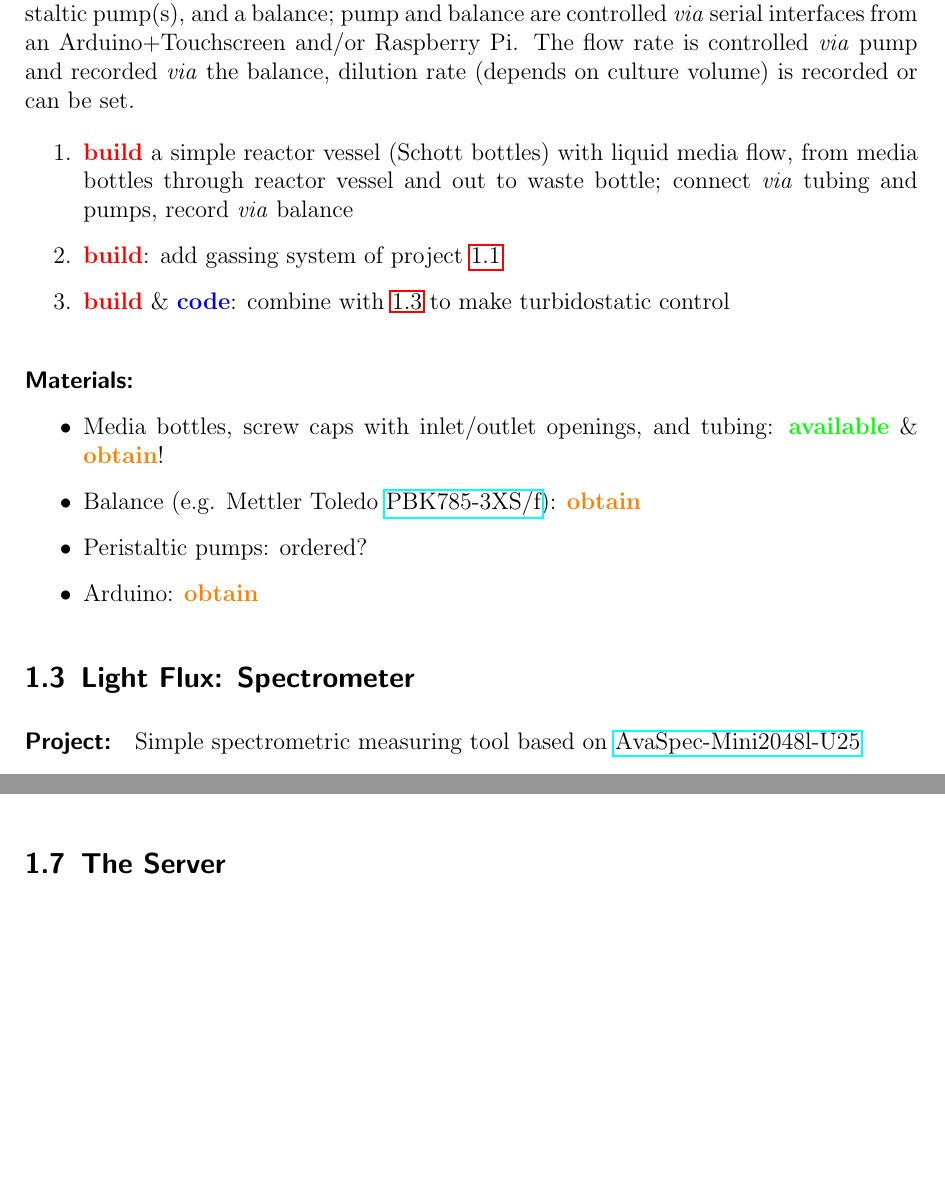
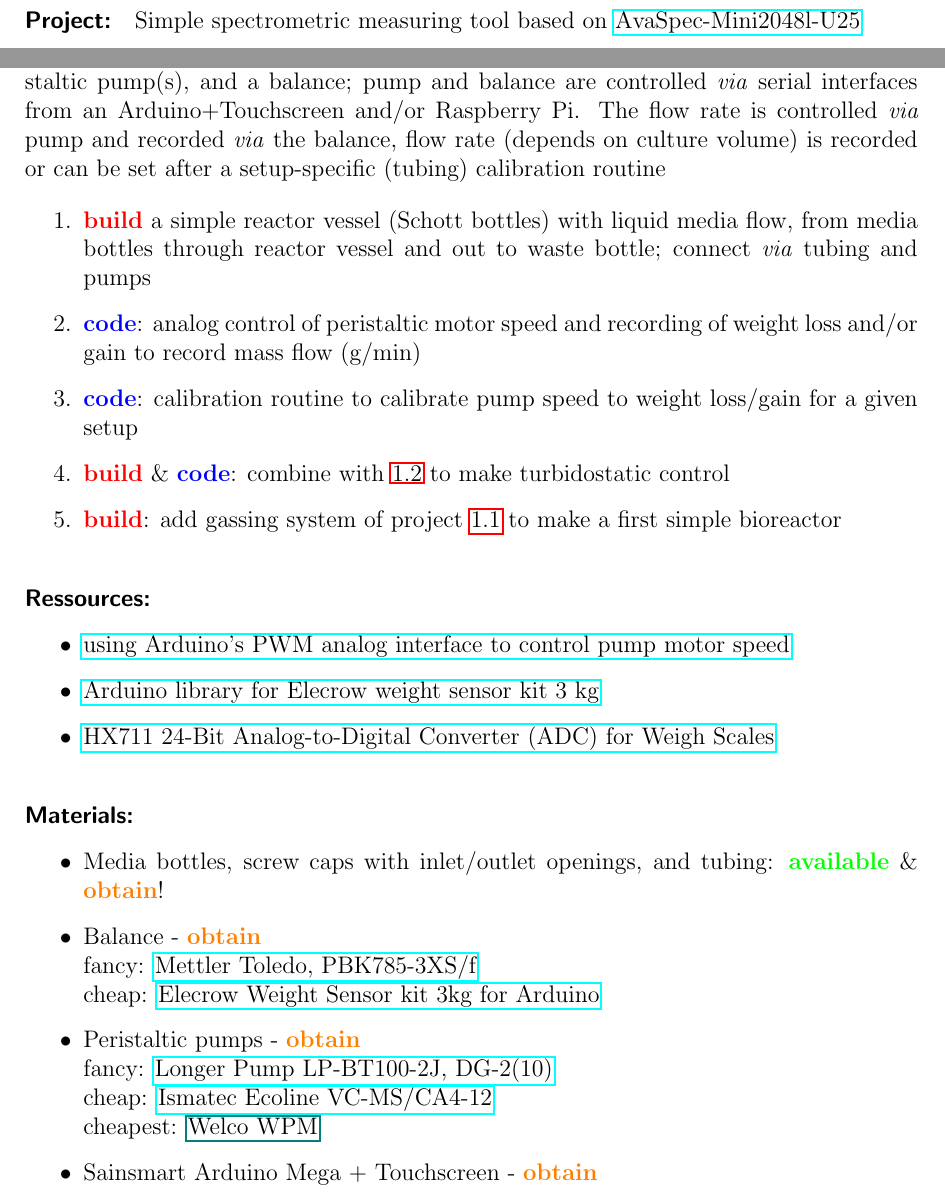
Before and after one commit to raim/PBR, a LaTeX document (program.tex): two parts of pages 3 and 5 of 7 before the commit and two parts of pages 3 and 4 of 10 after it, joined at a grey line, cut so that both start at the same text, the shorter picture padded with empty space. Compiled offline with pdfLaTeX.

Commit message:
simple continuous culture module

```diff
--- a/program.tex
+++ b/program.tex
@@ -84,35 +89,7 @@
   interface: \obtain{}
 \end{itemize}
 
-\subsection{Liquid Flux: Continuous Culture \& Turbidostat}
-\label{cult}
-
-\paragraph{Project:} build a module consisting of media and waste bottles, a reactor vessel, peristaltic pump(s), and a balance; pump and balance are controlled  \textit{via} serial interfaces from  an Arduino+Touchscreen and/or
-Raspberry Pi. The flow rate is controlled \textit{via} pump and
-recorded \textit{via} the balance, dilution rate (depends on culture
-volume) is recorded or can be set.
-
-\begin{enumerate}
-\item \build{} a simple reactor vessel (Schott bottles) with liquid
-  media flow, from media bottles through reactor vessel and out to
-  waste bottle; connect \textit{via} tubing and pumps, record
-  \textit{via} balance
-\item \build{}: add gassing system of project \ref{gas}
-\item \build{} \& \code{}: combine with \ref{spec} to make
-  turbidostatic control
-\end{enumerate}
-
-
-\paragraph{Materials:}
-\begin{itemize}
-\item Media bottles, screw caps with inlet/outlet openings,
-  and tubing: \avail{} \& \obtain{}!
-\item Balance (e.g. Mettler Toledo
-\href{http://de.mt.com/de/de/home/products/Industrial_Weighing_Solutions/bench-scales/weighing-platforms/high-resolution/PBK785.html}{PBK785-3XS/f}): \obtain{}
-\item Peristaltic pumps: ordered?
-\item Arduino: \obtain{}
-\end{itemize}
-
+\newpage
 \subsection{Light Flux: Spectrometer}
 \label{spec}
 \paragraph{Project:}
@@ -139,4 +116,54 @@
   blowers
 \end{itemize}
 
+\newpage
+\subsection{Liquid Flux: Continuous Culture \& Turbidostat}
+\label{cult}
 
+\paragraph{Project:} build a module consisting of media and waste bottles, a reactor vessel, peristaltic pump(s), and a balance; pump and balance are controlled  \textit{via} serial interfaces from  an Arduino+Touchscreen and/or
+Raspberry Pi. The flow rate is controlled \textit{via} pump and
+recorded \textit{via} the balance, flow rate (depends on culture
+volume) is recorded or can be set after a setup-specific (tubing)
+calibration routine
+
+
+
+\begin{enumerate}
+\item \build{} a simple reactor vessel (Schott bottles) with liquid
+  media flow, from media bottles through reactor vessel and out to
+  waste bottle; connect \textit{via} tubing and pumps
+\item \code{}: analog control of peristaltic motor speed and recording of
+  weight loss and/or gain to record mass flow (g/min)
+\item \code{}: calibration routine to calibrate pump speed to weight loss/gain
+  for a given setup
+\item \build{} \& \code{}: combine with \ref{spec} to make
+  turbidostatic control
+\item \build{}: add gassing system of project \ref{gas} to make a first
+  simple bioreactor
+\end{enumerate}
+
+\paragraph{Ressources:}
+\begin{itemize}
+\item
+  \href{http://www.instructables.com/id/Control-peristaltic-pump-with-TA7291P-and-an-Ardui/}{using
+    Arduino's PWM analog interface to control pump motor speed}
+\item \href{http://www.elecrow.com/wiki/index.php?title=Weight_Sensor_Scales_Kit-_20KG}{Arduino library for Elecrow weight sensor kit 3 kg}
+\item \href{https://cdn.sparkfun.com/datasheets/Sensors/ForceFlex/hx711_english.pdf}{HX711 24-Bit Analog-to-Digital Converter (ADC) for Weigh Scales}
+\end{itemize}
+
+\paragraph{Materials:}
+\begin{itemize}
+\item Media bottles, screw caps with inlet/outlet openings,
+  and tubing: \avail{} \& \obtain{}!
+\item Balance - \obtain{}\\
+  fancy:
+  \href{http://de.mt.com/de/de/home/products/Industrial_Weighing_Solutions/bench-scales/weighing-platforms/high-resolution/PBK785.html}{Mettler Toledo, PBK785-3XS/f}\\cheap:
+  \href{http://www.elecrow.com/weight-sensor-kit-3kg-p-883.html}{Elecrow
+    Weight Sensor kit 3kg for Arduino}
+\item Peristaltic pumps - \obtain{}\\ fancy:
+  \href{http://www.drifton.dk/de/product/lp-bt100-2j-13/}{Longer Pump
+    LP-BT100-2J, DG-2(10)}\\cheap:
+  \href{http://www.ismatec.com/int_e/pumps/t_ecoline/ecomsca4.htm}{Ismatec
+    Ecoline VC-MS/CA4-12}\\ cheapest: \href{Welco WPM}{Welco WPM}
+\item Sainsmart Arduino Mega + Touchscreen - \obtain{}
+\end{itemize}
@@ -192,5 +256,3 @@
 \item Sainsmart's Arduino Mega + Touchscreen: \obtain{}
 \end{itemize}
 
-\subsection{The Server}
-\paragraph{Project:} a master software running on a (detachable) linux
```
Also changed, not shown: program.pdf, program.tex (70 more changed lines).
